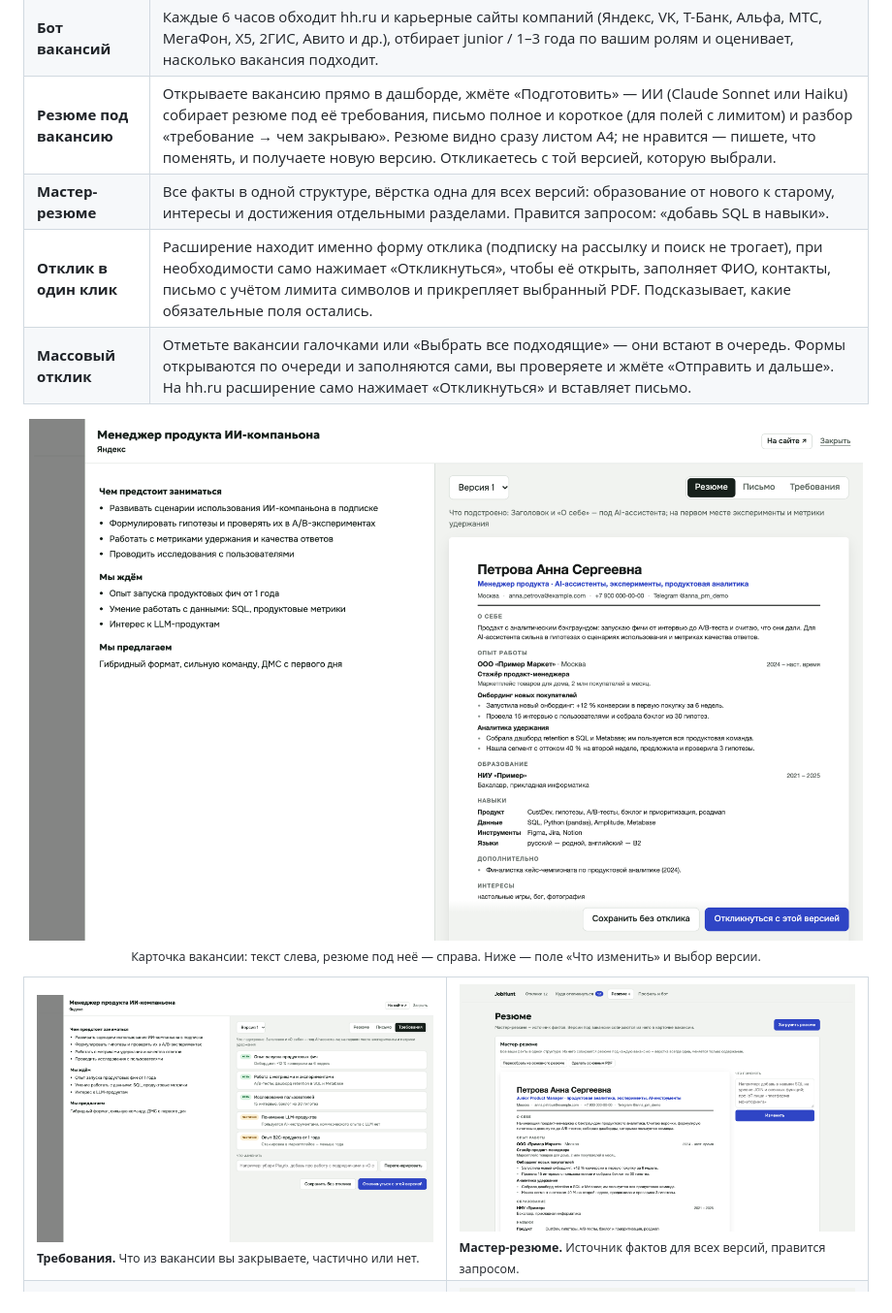
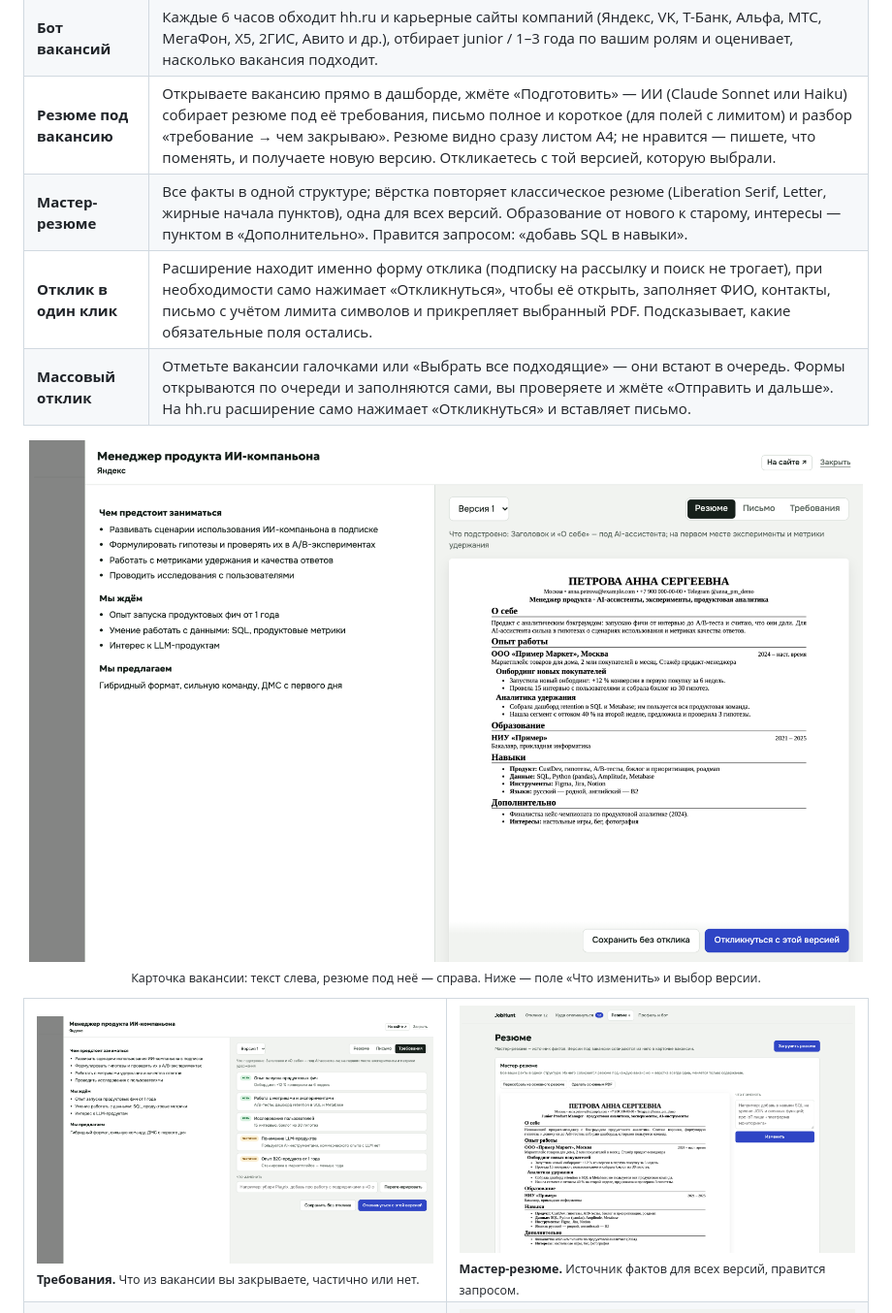
Before and after one commit to Root010qwe/jobhunt, a Markdown page: README.md, the part around the change. Shown at 97% size. Drawn GitHub-style; pictures changed too: docs/master.png, docs/vacancy.png.

Commit message:
Резюме в классическом формате: Liberation Serif, Letter, жирные начала пунктов; интересы — пунктом в «Дополнительно»

```diff
--- a/README.md
+++ b/README.md
@@ -20,7 +20,7 @@
 | **Трекер откликов** | Воронка по 9 статусам, ближайшие шаги с дедлайнами, история статусов, поиск и сортировка. |
 | **Бот вакансий** | Каждые 6 часов обходит hh.ru и карьерные сайты компаний (Яндекс, VK, Т-Банк, Альфа, МТС, МегаФон, X5, 2ГИС, Авито и др.), отбирает junior / 1–3 года по вашим ролям и оценивает, насколько вакансия подходит. |
 | **Резюме под вакансию** | Открываете вакансию прямо в дашборде, жмёте «Подготовить» — ИИ (Claude Sonnet или Haiku) собирает резюме под её требования, письмо полное и короткое (для полей с лимитом) и разбор «требование → чем закрываю». Резюме видно сразу листом A4; не нравится — пишете, что поменять, и получаете новую версию. Откликаетесь с той версией, которую выбрали. |
-| **Мастер-резюме** | Все факты в одной структуре, вёрстка одна для всех версий: образование от нового к старому, интересы и достижения отдельными разделами. Правится запросом: «добавь SQL в навыки». |
+| **Мастер-резюме** | Все факты в одной структуре; вёрстка повторяет классическое резюме (Liberation Serif, Letter, жирные начала пунктов), одна для всех версий. Образование от нового к старому, интересы — пунктом в «Дополнительно». Правится запросом: «добавь SQL в навыки». |
 | **Отклик в один клик** | Расширение находит именно форму отклика (подписку на рассылку и поиск не трогает), при необходимости само нажимает «Откликнуться», чтобы её открыть, заполняет ФИО, контакты, письмо с учётом лимита символов и прикрепляет выбранный PDF. Подсказывает, какие обязательные поля остались. |
 | **Массовый отклик** | Отметьте вакансии галочками или «Выбрать все подходящие» — они встают в очередь. Формы открываются по очереди и заполняются сами, вы проверяете и жмёте «Отправить и дальше». На hh.ru расширение само нажимает «Откликнуться» и вставляет письмо. |
 
```
Also changed, not shown: 11 other files.
